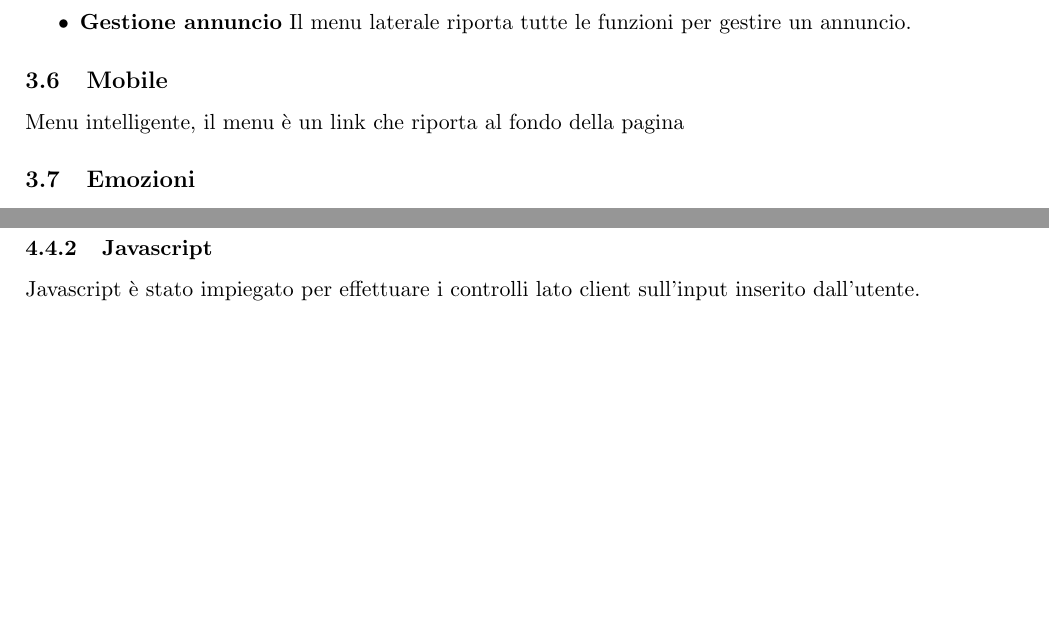
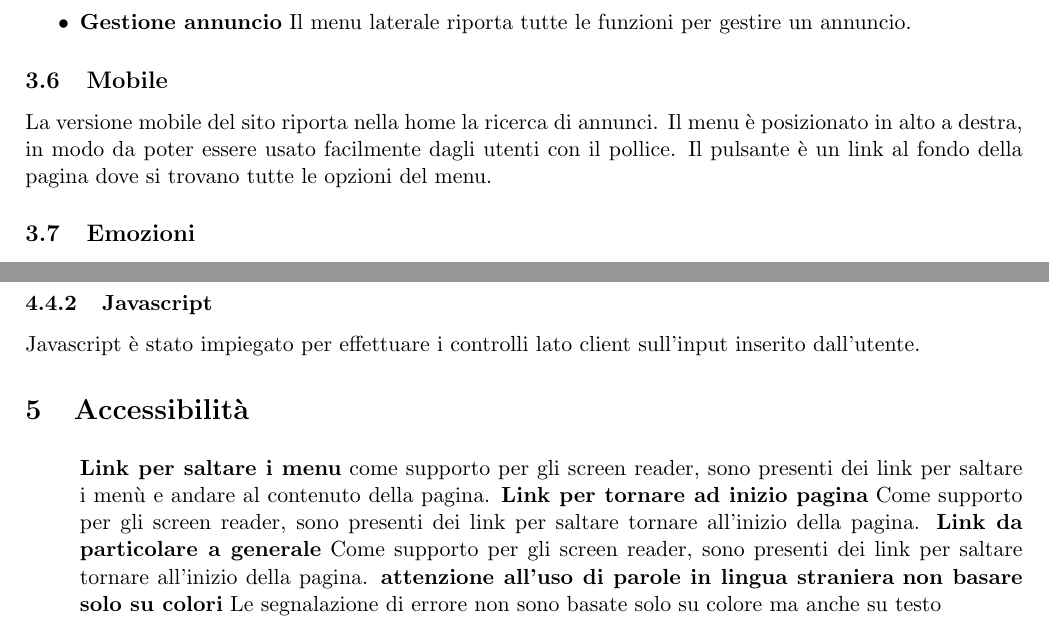
Before and after one commit to GiulioUmbrella/FRENT, a LaTeX document (relazione/1_relazione.tex, which reads relazione/4_progettazione.tex, relazione/6_accessibilita.tex): two parts of pages 9 and 11 of 11, joined at a grey line, cut so that both start at the same text, the shorter picture padded with empty space. Compiled offline with pdfLaTeX.

Commit message:
modificati file

```diff
--- a/relazione/4_progettazione.tex
+++ b/relazione/4_progettazione.tex
@@ -117,10 +117,8 @@ Per la pagina con i risultati delle ricerca e gestione annuncio abbiamo utilizza
 \item \textbf{Gestione annuncio} Il menu laterale riporta tutte le funzioni per gestire un annuncio.
 \end{itemize}
 
-
-
 \subsection{Mobile}
-Menu intelligente, il menu è un link che riporta al fondo della pagina
+La versione mobile del sito riporta nella home la ricerca di annunci. Il menu è posizionato in alto a destra, in modo da poter essere usato facilmente dagli utenti con il pollice. Il pulsante è un link al fondo della pagina dove si trovano tutte le opzioni del menu.
 
 \subsection{Emozioni}
 Abbiamo cercato di introdurre alcune componenti emotive nella realizzazione del sito.
--- /dev/null
+++ b/relazione/6_accessibilita.tex
@@ -0,0 +1,17 @@
+\documentclass[1_relazione.tex]{subfiles}
+\begin{document}
+
+\section{Accessibilità}
+\begin{itemize}
+\textbf{Link per saltare i menu} come supporto per gli screen reader, sono presenti dei link per saltare i menù e andare al contenuto della pagina.
+
+\textbf{Link per tornare ad inizio pagina} Come supporto per gli screen reader, sono presenti dei link per saltare tornare all'inizio della pagina.
+
+\textbf{Link da particolare a generale} Come supporto per gli screen reader, sono presenti dei link per saltare tornare all'inizio della pagina.
+
+\textbf{attenzione all'uso di parole in lingua straniera}
+
+\textbf{non basare solo su colori} Le segnalazione di errore non sono basate solo su colore ma anche su testo
+\end{itemize}
+
+\end{document}
```
Also changed, not shown: relazione/1_relazione.tex (+1 -1 lines), relazione/5_realizzazione.tex (+1 -1 lines), relazione/8_ruolo_membri_gruppo.tex (added, +14 -0 lines), relazione/7_ruolo_membri_gruppo.tex (deleted), relazione/7_test.tex (renamed from relazione/6_test.tex).
